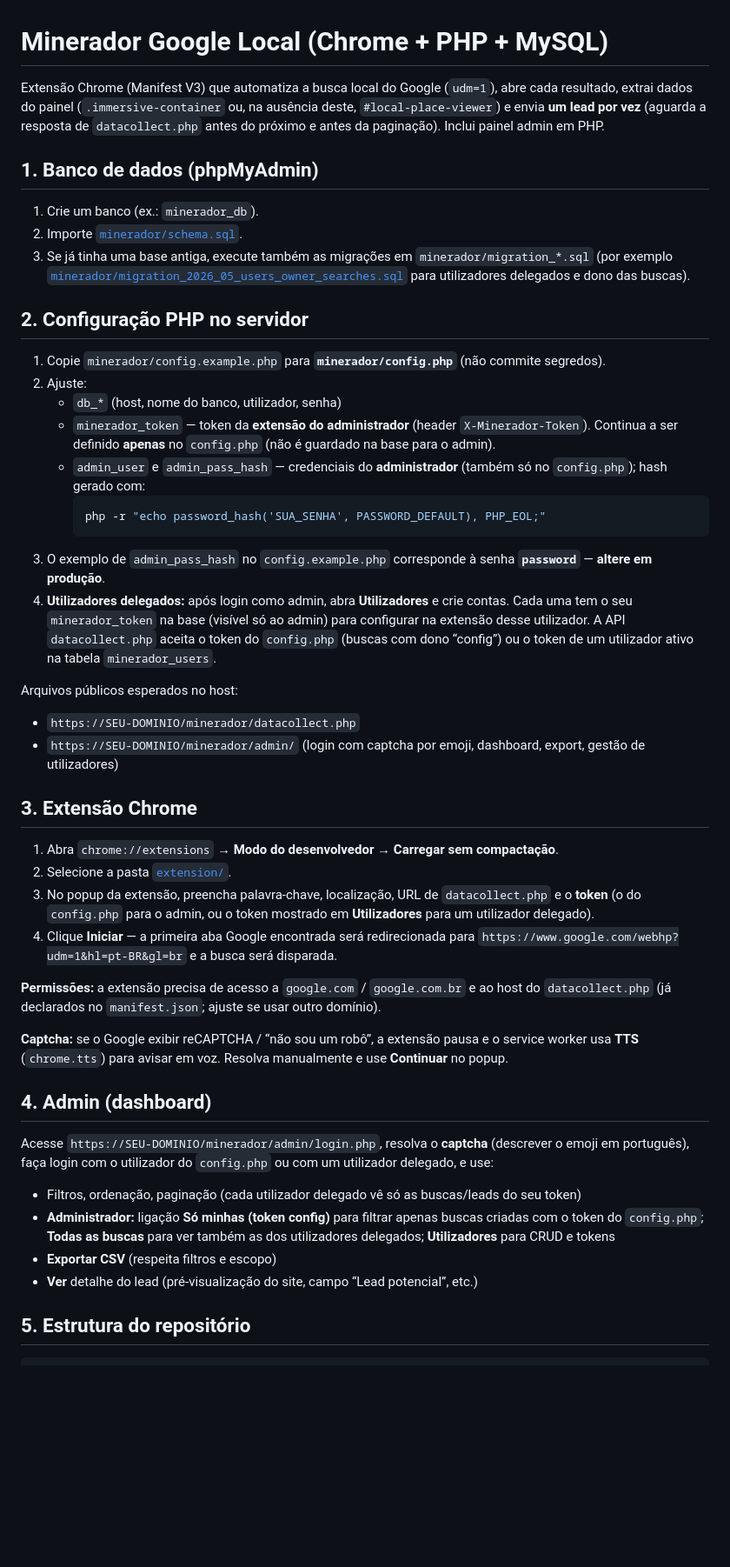
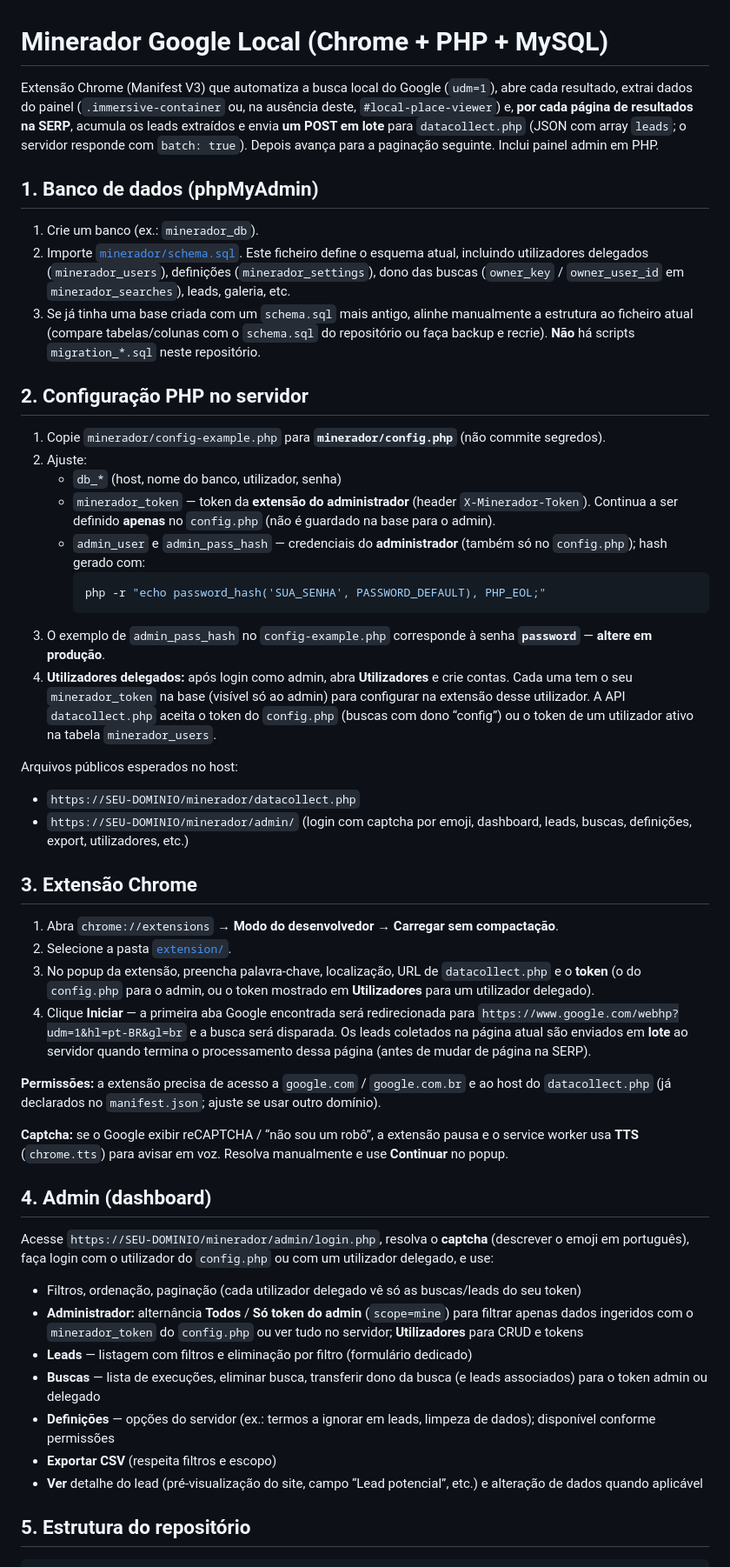
Before and after one commit to thiagoazurem/minerador.com.br, a Markdown page: README.md, the part around one of its changes. Shown at 87% size. GitHub-like rendering; blank space fills up the shorter version.

````diff
--- a/README.md
+++ b/README.md
@@ -1,16 +1,16 @@
 # Minerador Google Local (Chrome + PHP + MySQL)
 
-Extensão Chrome (Manifest V3) que automatiza a busca local do Google (`udm=1`), abre cada resultado, extrai dados do painel (`.immersive-container` ou, na ausência deste, `#local-place-viewer`) e envia **um lead por vez** (aguarda a resposta de `datacollect.php` antes do próximo e antes da paginação). Inclui painel admin em PHP.
+Extensão Chrome (Manifest V3) que automatiza a busca local do Google (`udm=1`), abre cada resultado, extrai dados do painel (`.immersive-container` ou, na ausência deste, `#local-place-viewer`) e, **por cada página de resultados na SERP**, acumula os leads extraídos e envia **um POST em lote** para `datacollect.php` (JSON com array `leads`; o servidor responde com `batch: true`). Depois avança para a paginação seguinte. Inclui painel admin em PHP.
 
 ## 1. Banco de dados (phpMyAdmin)
 
 1. Crie um banco (ex.: `minerador_db`).
-2. Importe [`minerador/schema.sql`](minerador/schema.sql).
-3. Se já tinha uma base antiga, execute também as migrações em `minerador/migration_*.sql` (por exemplo [`minerador/migration_2026_05_users_owner_searches.sql`](minerador/migration_2026_05_users_owner_searches.sql) para utilizadores delegados e dono das buscas).
+2. Importe [`minerador/schema.sql`](minerador/schema.sql). Este ficheiro define o esquema atual, incluindo utilizadores delegados (`minerador_users`), definições (`minerador_settings`), dono das buscas (`owner_key` / `owner_user_id` em `minerador_searches`), leads, galeria, etc.
+3. Se já tinha uma base criada com um `schema.sql` mais antigo, alinhe manualmente a estrutura ao ficheiro atual (compare tabelas/colunas com o `schema.sql` do repositório ou faça backup e recrie). **Não** há scripts `migration_*.sql` neste repositório.
 
 ## 2. Configuração PHP no servidor
 
-1. Copie `minerador/config.example.php` para **`minerador/config.php`** (não commite segredos).
+1. Copie `minerador/config-example.php` para **`minerador/config.php`** (não commite segredos).
 2. Ajuste:
    - `db_*` (host, nome do banco, utilizador, senha)
    - `minerador_token` — token da **extensão do administrador** (header `X-Minerador-Token`). Continua a ser definido **apenas** no `config.php` (não é guardado na base para o admin).
@@ -18,20 +18,20 @@ Extensão Chrome (Manifest V3) que automatiza a busca local do Google (`udm=1`),
      ```bash
      php -r "echo password_hash('SUA_SENHA', PASSWORD_DEFAULT), PHP_EOL;"
      ```
-3. O exemplo de `admin_pass_hash` no `config.example.php` corresponde à senha **`password`** — **altere em produção**.
+3. O exemplo de `admin_pass_hash` no `config-example.php` corresponde à senha **`password`** — **altere em produção**.
 4. **Utilizadores delegados:** após login como admin, abra **Utilizadores** e crie contas. Cada uma tem o seu `minerador_token` na base (visível só ao admin) para configurar na extensão desse utilizador. A API `datacollect.php` aceita o token do `config.php` (buscas com dono “config”) ou o token de um utilizador ativo na tabela `minerador_users`.
 
 Arquivos públicos esperados no host:
 
 - `https://SEU-DOMINIO/minerador/datacollect.php`
-- `https://SEU-DOMINIO/minerador/admin/` (login com captcha por emoji, dashboard, export, gestão de utilizadores)
+- `https://SEU-DOMINIO/minerador/admin/` (login com captcha por emoji, dashboard, leads, buscas, definições, export, utilizadores, etc.)
 
 ## 3. Extensão Chrome
 
 1. Abra `chrome://extensions` → **Modo do desenvolvedor** → **Carregar sem compactação**.
 2. Selecione a pasta [`extension/`](extension/).
 3. No popup da extensão, preencha palavra-chave, localização, URL de `datacollect.php` e o **token** (o do `config.php` para o admin, ou o token mostrado em **Utilizadores** para um utilizador delegado).
-4. Clique **Iniciar** — a primeira aba Google encontrada será redirecionada para `https://www.google.com/webhp?udm=1&hl=pt-BR&gl=br` e a busca será disparada.
+4. Clique **Iniciar** — a primeira aba Google encontrada será redirecionada para `https://www.google.com/webhp?udm=1&hl=pt-BR&gl=br` e a busca será disparada. Os leads coletados na página atual são enviados em **lote** ao servidor quando termina o processamento dessa página (antes de mudar de página na SERP).
 
 **Permissões:** a extensão precisa de acesso a `google.com` / `google.com.br` e ao host do `datacollect.php` (já declarados no `manifest.json`; ajuste se usar outro domínio).
 
@@ -42,9 +42,12 @@ Arquivos públicos esperados no host:
 Acesse `https://SEU-DOMINIO/minerador/admin/login.php`, resolva o **captcha** (descrever o emoji em português), faça login com o utilizador do `config.php` ou com um utilizador delegado, e use:
 
 - Filtros, ordenação, paginação (cada utilizador delegado vê só as buscas/leads do seu token)
-- **Administrador:** ligação **Só minhas (token config)** para filtrar apenas buscas criadas com o token do `config.php`; **Todas as buscas** para ver também as dos utilizadores delegados; **Utilizadores** para CRUD e tokens
+- **Administrador:** alternância **Todos** / **Só token do admin** (`scope=mine`) para filtrar apenas dados ingeridos com o `minerador_token` do `config.php` ou ver tudo no servidor; **Utilizadores** para CRUD e tokens
+- **Leads** — listagem com filtros e eliminação por filtro (formulário dedicado)
+- **Buscas** — lista de execuções, eliminar busca, transferir dono da busca (e leads associados) para o token admin ou delegado
+- **Definições** — opções do servidor (ex.: termos a ignorar em leads, limpeza de dados); disponível conforme permissões
 - **Exportar CSV** (respeita filtros e escopo)
-- **Ver** detalhe do lead (pré-visualização do site, campo “Lead potencial”, etc.)
+- **Ver** detalhe do lead (pré-visualização do site, campo “Lead potencial”, etc.) e alteração de dados quando aplicável
 
 ## 5. Estrutura do repositório
 
````
Also changed, not shown: other parts of README.md (+13 -3 lines).
